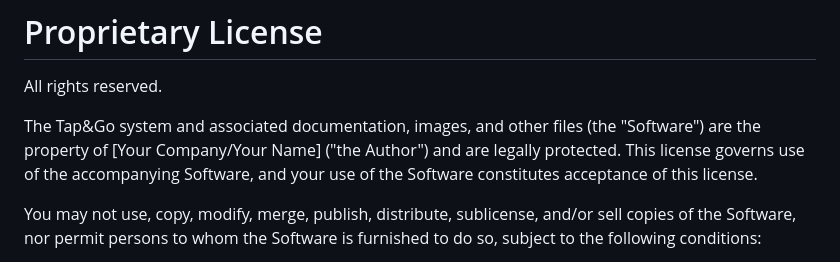
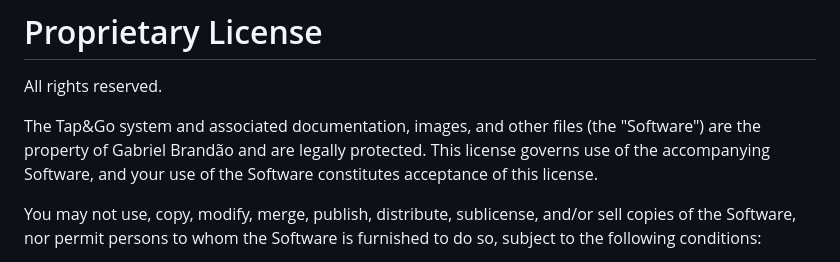
Before and after one commit to bakill3/Tap_and_Go, a Markdown page: README.md, the part around the change. Rendered like a GitHub page.

```diff
--- a/README.md
+++ b/README.md
@@ -65,7 +65,7 @@ This project was developed over a span of six months, from June 2023 to December
 
 All rights reserved.
 
-The Tap&Go system and associated documentation, images, and other files (the "Software") are the property of [Your Company/Your Name] ("the Author") and are legally protected. This license governs use of the accompanying Software, and your use of the Software constitutes acceptance of this license.
+The Tap&Go system and associated documentation, images, and other files (the "Software") are the property of Gabriel Brandão and are legally protected. This license governs use of the accompanying Software, and your use of the Software constitutes acceptance of this license.
 
 You may not use, copy, modify, merge, publish, distribute, sublicense, and/or sell copies of the Software, nor permit persons to whom the Software is furnished to do so, subject to the following conditions:
 
```
